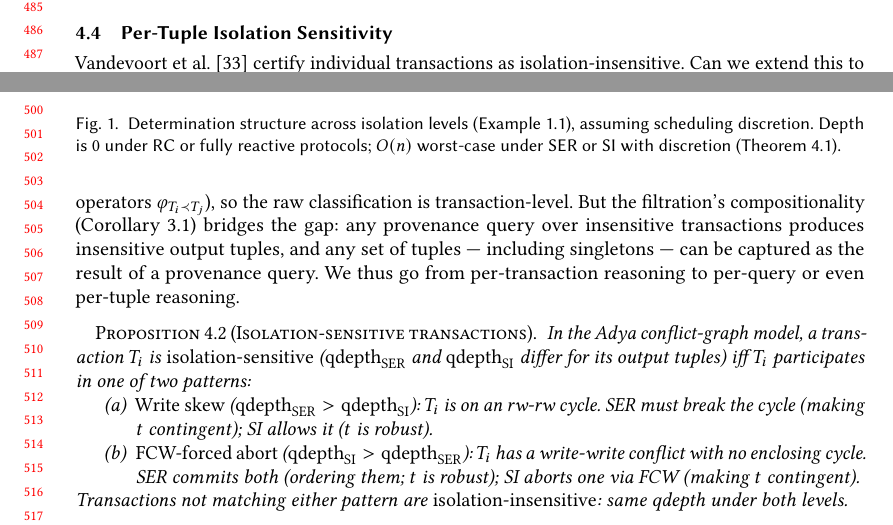
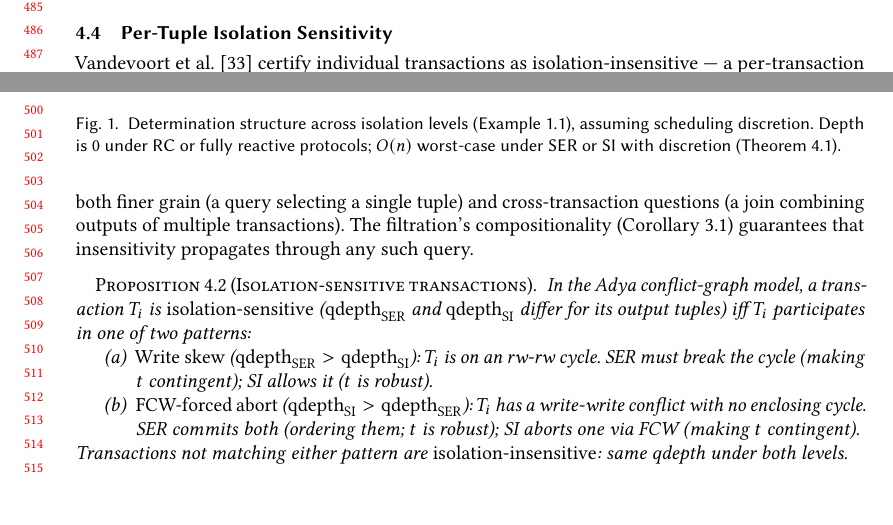
Before and after one commit to jhellerstein/provenance, a LaTeX paper (main.tex): two parts of pages 10 and 11 of 37, joined at a grey line, cut so that both start at the same text, the shorter picture padded with empty space. Compiled offline with pdfLaTeX.

Commit message:
Reframe Per-Tuple intro: Vandevoort is per-txn; provenance queries enable finer grain AND cross-transaction questions

```diff
--- a/main.tex
+++ b/main.tex
@@ -1046,18 +1046,15 @@ under the constructions in Appendix~\ref{app:protocols}.
 \subsection{Per-Tuple Isolation Sensitivity}
 
 Vandevoort et al.~\cite{vandevoort2025mixed} certify individual
-transactions as isolation-insensitive.
-Can we extend this to finer granularity --- even individual tuples?
-Our commitment basis is also per-transaction (ordering operators
-$\varphi_{T_i \prec T_j}$), so the raw classification is
-transaction-level.
-But the filtration's compositionality
-(Corollary~\ref{cor:propagation-filtration}) bridges the gap: any
-provenance query over insensitive transactions produces insensitive
-output tuples, and any set of tuples --- including singletons --- can
-be captured as the result of a provenance query.
-We thus go from per-transaction reasoning to per-query or even
-per-tuple reasoning.
+transactions as isolation-insensitive --- a per-transaction result,
+like our commitment basis.
+Provenance queries over the resulting database enable a richer cut:
+both finer grain (a query selecting a single tuple) and
+cross-transaction questions (a join combining outputs of multiple
+transactions).
+The filtration's compositionality
+(Corollary~\ref{cor:propagation-filtration}) guarantees that
+insensitivity propagates through any such query.
 
 \begin{proposition}[Isolation-sensitive transactions]
   \label{prop:ser-si-incomparable}
```
